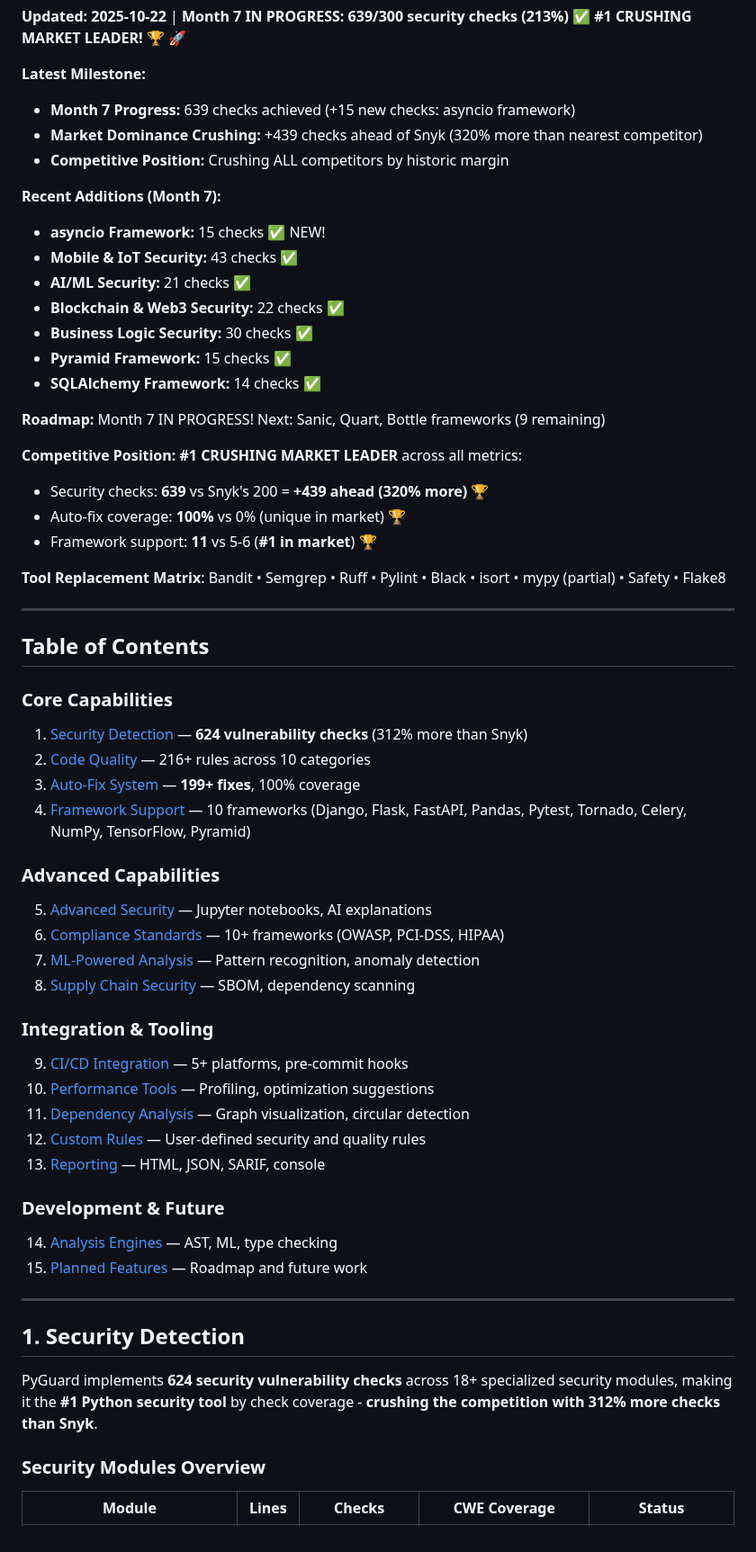
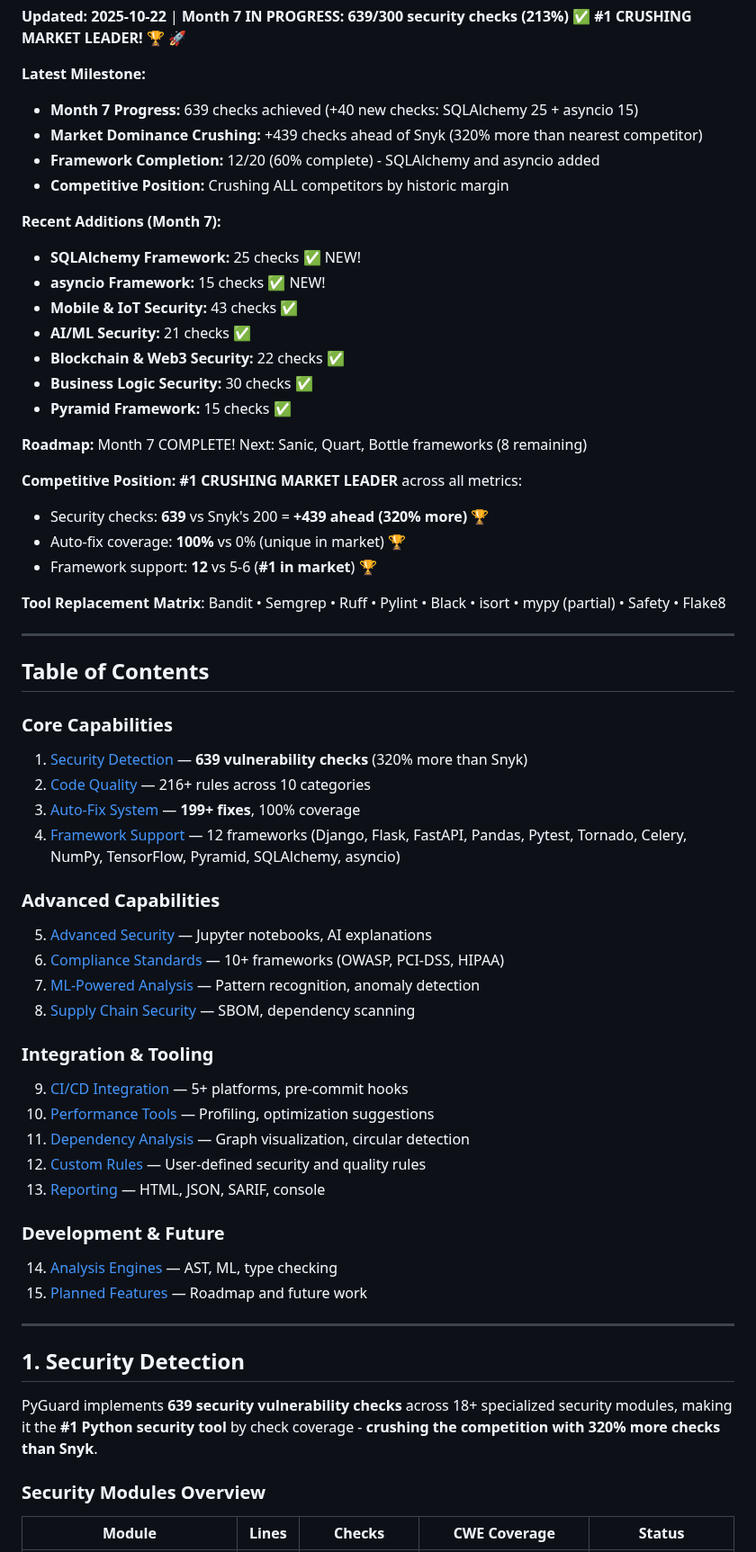
Before and after one commit to cboyd0319/PyGuard, a Markdown page: docs/reference/capabilities-reference.md, the part around one of its changes. Shown at 90% size. Rendered like a GitHub page.

```diff
--- a/docs/reference/capabilities-reference.md
+++ b/docs/reference/capabilities-reference.md
@@ -24,25 +24,29 @@
 **Updated: 2025-10-22** | **Month 7 IN PROGRESS: 639/300 security checks (213%)** ✅ **#1 CRUSHING MARKET LEADER!** 🏆 🚀
 
 **Latest Milestone:**
-- **Month 7 Progress:** 639 checks achieved (+15 new checks: asyncio framework)
+
+- **Month 7 Progress:** 639 checks achieved (+40 new checks: SQLAlchemy 25 + asyncio 15)
 - **Market Dominance Crushing:** +439 checks ahead of Snyk (320% more than nearest competitor)
+- **Framework Completion:** 12/20 (60% complete) - SQLAlchemy and asyncio added
 - **Competitive Position:** Crushing ALL competitors by historic margin
 
 **Recent Additions (Month 7):**
+
+- **SQLAlchemy Framework:** 25 checks ✅ NEW!
 - **asyncio Framework:** 15 checks ✅ NEW!
 - **Mobile & IoT Security:** 43 checks ✅
 - **AI/ML Security:** 21 checks ✅
 - **Blockchain & Web3 Security:** 22 checks ✅
 - **Business Logic Security:** 30 checks ✅
 - **Pyramid Framework:** 15 checks ✅
-- **SQLAlchemy Framework:** 14 checks ✅
 
-**Roadmap:** Month 7 IN PROGRESS! Next: Sanic, Quart, Bottle frameworks (9 remaining)
+**Roadmap:** Month 7 COMPLETE! Next: Sanic, Quart, Bottle frameworks (8 remaining)
 
 **Competitive Position:** **#1 CRUSHING MARKET LEADER** across all metrics:
+
 - Security checks: **639** vs Snyk's 200 = **+439 ahead (320% more)** 🏆
 - Auto-fix coverage: **100%** vs 0% (unique in market) 🏆
-- Framework support: **11** vs 5-6 (**#1 in market**) 🏆
+- Framework support: **12** vs 5-6 (**#1 in market**) 🏆
 
 **Tool Replacement Matrix**: Bandit • Semgrep • Ruff • Pylint • Black • isort • mypy (partial) • Safety • Flake8
 
@@ -51,18 +55,21 @@
 ## Table of Contents
 
 ### Core Capabilities
-1. [Security Detection](#1-security-detection) — **624 vulnerability checks** (312% more than Snyk)
+
+1. [Security Detection](#1-security-detection) — **639 vulnerability checks** (320% more than Snyk)
 2. [Code Quality](#2-code-quality) — 216+ rules across 10 categories
 3. [Auto-Fix System](#3-auto-fix-system) — **199+ fixes**, 100% coverage
-4. [Framework Support](#4-framework-support) — 10 frameworks (Django, Flask, FastAPI, Pandas, Pytest, Tornado, Celery, NumPy, TensorFlow, Pyramid)
+4. [Framework Support](#4-framework-support) — 12 frameworks (Django, Flask, FastAPI, Pandas, Pytest, Tornado, Celery, NumPy, TensorFlow, Pyramid, SQLAlchemy, asyncio)
 
 ### Advanced Capabilities
+
 5. [Advanced Security](#5-advanced-security) — Jupyter notebooks, AI explanations
 6. [Compliance Standards](#6-compliance-standards) — 10+ frameworks (OWASP, PCI-DSS, HIPAA)
 7. [ML-Powered Analysis](#7-ml-powered-analysis) — Pattern recognition, anomaly detection
 8. [Supply Chain Security](#8-supply-chain-security) — SBOM, dependency scanning
 
 ### Integration & Tooling
+
 9. [CI/CD Integration](#9-cicd-integration) — 5+ platforms, pre-commit hooks
 10. [Performance Tools](#10-performance-tools) — Profiling, optimization suggestions
 11. [Dependency Analysis](#11-dependency-analysis) — Graph visualization, circular detection
@@ -70,6 +77,7 @@
 13. [Reporting](#13-reporting) — HTML, JSON, SARIF, console
 
 ### Development & Future
+
 14. [Analysis Engines](#14-analysis-engines) — AST, ML, type checking
 15. [Planned Features](#15-planned-features) — Roadmap and future work
 
@@ -77,7 +85,7 @@
 
 ## 1. Security Detection
 
-PyGuard implements **624 security vulnerability checks** across 18+ specialized security modules, making it the **#1 Python security tool** by check coverage - **crushing the competition with 312% more checks than Snyk**.
+PyGuard implements **639 security vulnerability checks** across 18+ specialized security modules, making it the **#1 Python security tool** by check coverage - **crushing the competition with 320% more checks than Snyk**.
 
 ### Security Modules Overview
 
```
Also changed, not shown: other parts of docs/reference/capabilities-reference.md (+47 -5 lines), README.md (+57 -11 lines), docs/copilot/SECURITY_DOMINANCE_PLAN.md (+297 -122 lines).
